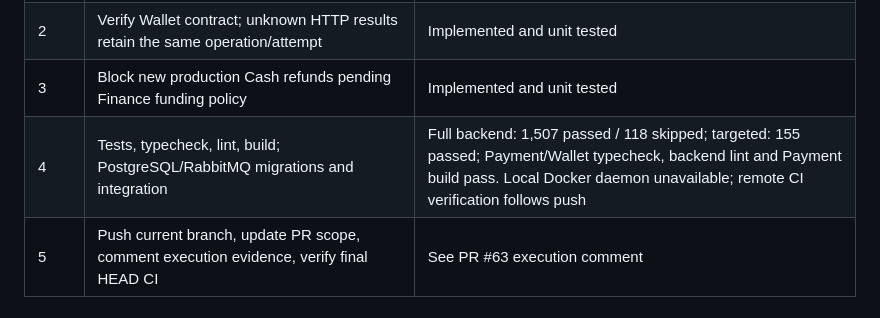
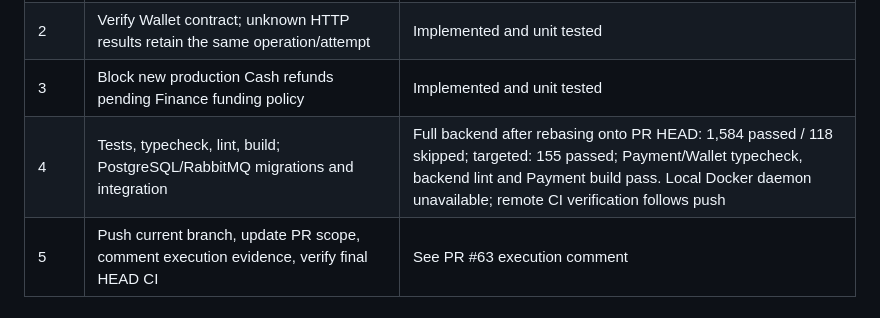
Before and after one commit to duyaivy/HANDY_GO, a Markdown page: docs/payment-service/PR-63-PAYMENT-SERVICE-REREVIEW-2026-11-09.md, the part around the change. GitHub-like rendering.

Commit message:
docs(payment): record verification against latest PR head

```diff
--- a/docs/payment-service/PR-63-PAYMENT-SERVICE-REREVIEW-2026-11-09.md
+++ b/docs/payment-service/PR-63-PAYMENT-SERVICE-REREVIEW-2026-11-09.md
@@ -149,7 +149,7 @@ Acceptance scope: sandbox per `PO-DECISIONS.md`. The historical review above rem
 | 1 | Persist malformed/unknown delivery before ACK; independent quarantine key; storage failure NACK with backoff | Implemented and unit tested |
 | 2 | Verify Wallet contract; unknown HTTP results retain the same operation/attempt | Implemented and unit tested |
 | 3 | Block new production Cash refunds pending Finance funding policy | Implemented and unit tested |
-| 4 | Tests, typecheck, lint, build; PostgreSQL/RabbitMQ migrations and integration | Full backend: 1,507 passed / 118 skipped; targeted: 155 passed; Payment/Wallet typecheck, backend lint and Payment build pass. Local Docker daemon unavailable; remote CI verification follows push |
+| 4 | Tests, typecheck, lint, build; PostgreSQL/RabbitMQ migrations and integration | Full backend after rebasing onto PR HEAD: 1,584 passed / 118 skipped; targeted: 155 passed; Payment/Wallet typecheck, backend lint and Payment build pass. Local Docker daemon unavailable; remote CI verification follows push |
 | 5 | Push current branch, update PR scope, comment execution evidence, verify final HEAD CI | See PR #63 execution comment |
 
 ### Technical decisions and limits
```
